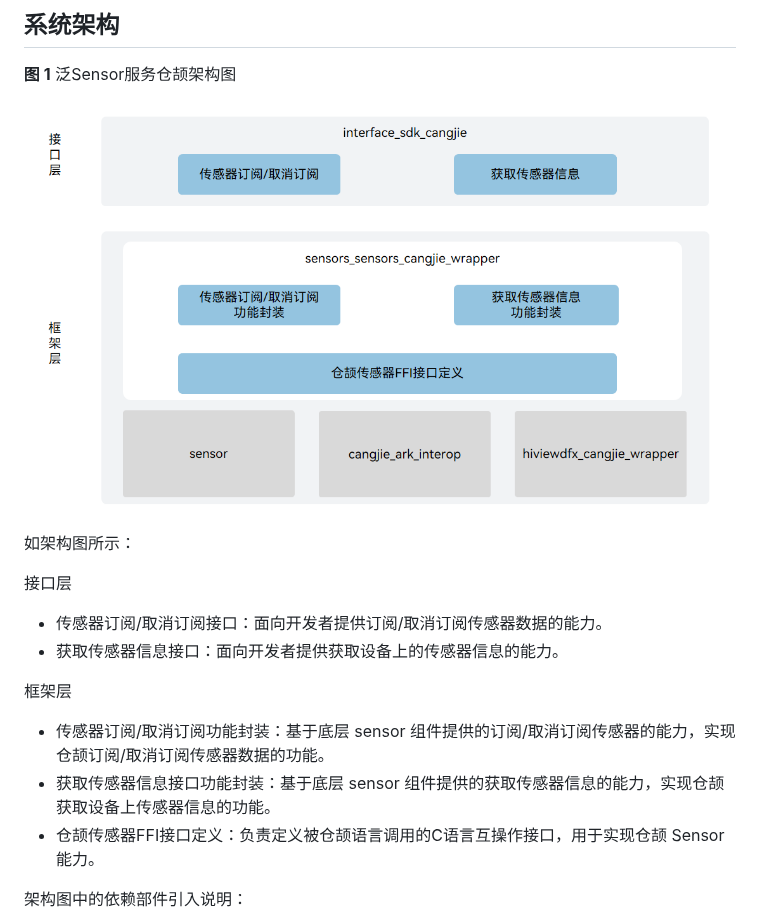
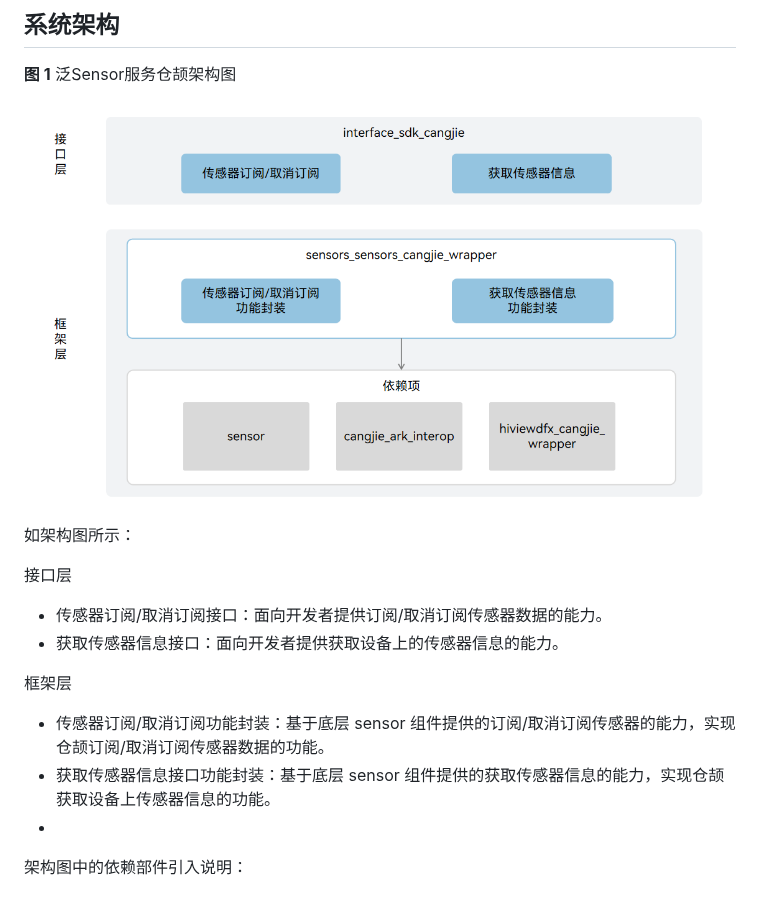
Before and after one commit to eclipse-oniro-mirrors/sensors_sensors_cangjie_wrapper, a Markdown page: README_zh.md, the part around the change. GitHub-like rendering; pictures changed too: figures/sensors_cangjie_wrapper_architecture.png.

```diff
--- a/README_zh.md
+++ b/README_zh.md
@@ -21,7 +21,7 @@
 
 - 传感器订阅/取消订阅功能封装：基于底层 sensor 组件提供的订阅/取消订阅传感器的能力，实现仓颉订阅/取消订阅传感器数据的功能。
 - 获取传感器信息接口功能封装：基于底层 sensor 组件提供的获取传感器信息的能力，实现仓颉获取设备上传感器信息的功能。
-- 仓颉传感器FFI接口定义：负责定义被仓颉语言调用的C语言互操作接口，用于实现仓颉 Sensor 能力。
+-
 
 架构图中的依赖部件引入说明：
 
```
Also changed, not shown: README.md (+1 -1 lines), figures/sensors_cangjie_wrapper_architecture_en.png.
